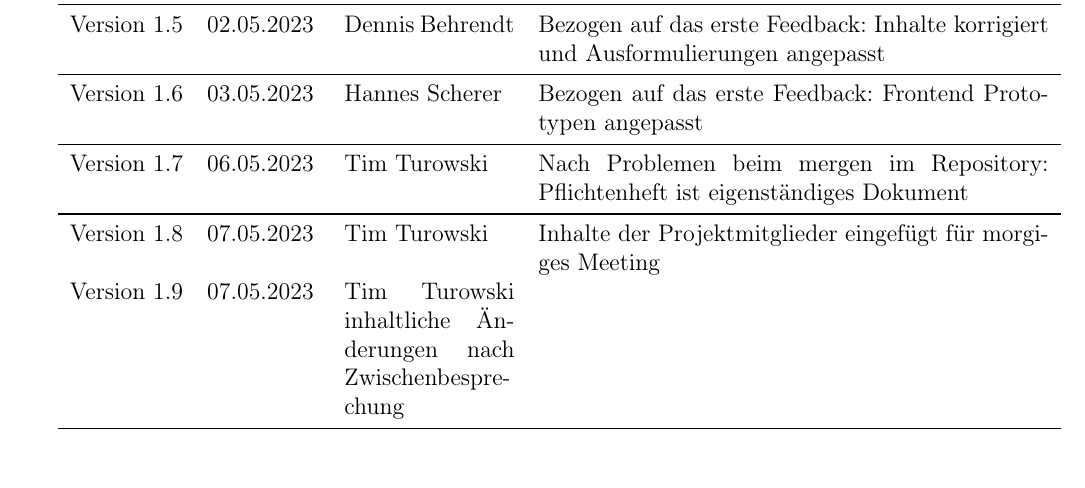
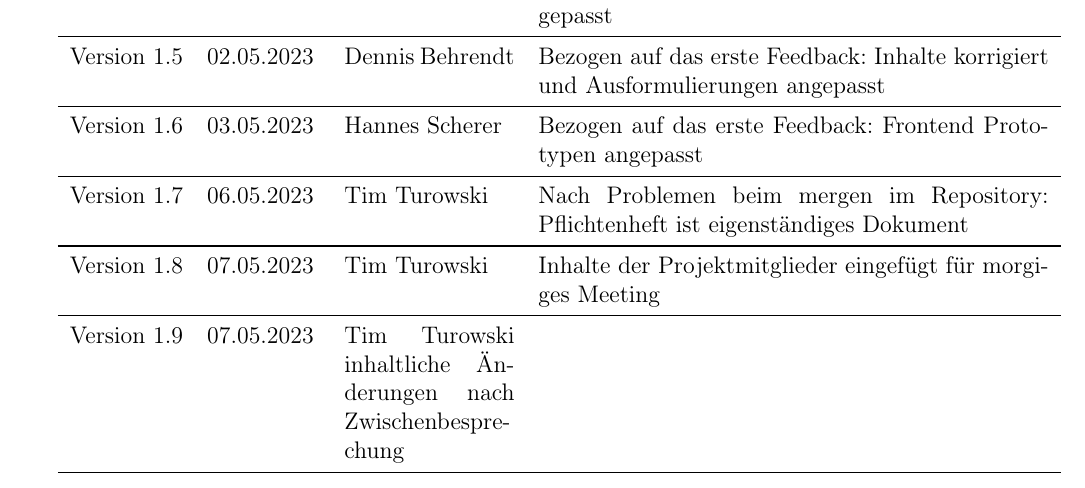
Before and after one commit to TimTurowski/LEGO-GCT, a LaTeX document (documents/pflichtenheft/pflichtenheft.tex): part of page 2 of 16, cut so that both start at the same text. Compiled offline with pdfLaTeX.

Commit message:
Tabellenänderung

```diff
--- a/documents/pflichtenheft/pflichtenheft.tex
+++ b/documents/pflichtenheft/pflichtenheft.tex
@@ -27,7 +27,7 @@
 				Version 1.5 & 02.05.2023 & Dennis Behrendt & Bezogen auf das erste Feedback: Inhalte korrigiert und Ausformulierungen angepasst \\ \midrule
 				Version 1.6 & 03.05.2023 & Hannes Scherer & Bezogen auf das erste Feedback: Frontend Prototypen angepasst \\ \midrule
 				Version 1.7 & 06.05.2023 & Tim Turowski & Nach Problemen beim mergen im Repository: Pflichtenheft ist eigenständiges Dokument \\ \midrule
-				Version 1.8 & 07.05.2023 & Tim Turowski & Inhalte der Projektmitglieder eingefügt für morgiges Meeting \\
+				Version 1.8 & 07.05.2023 & Tim Turowski & Inhalte der Projektmitglieder eingefügt für morgiges Meeting \\ \midrule
 				Version 1.9 & 07.05.2023 & Tim Turowski inhaltliche Änderungen nach Zwischenbesprechung \\
             \bottomrule
     \end{longtable}
```
